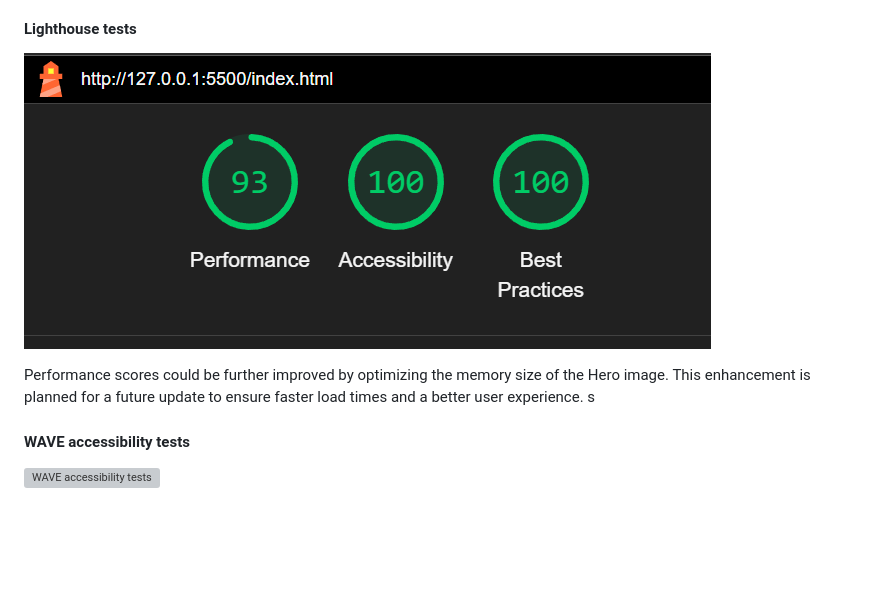
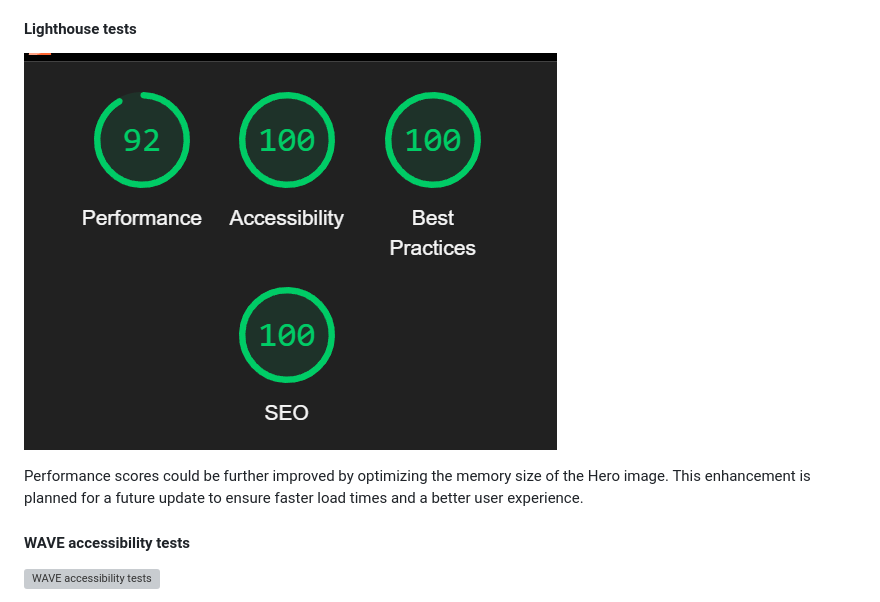
Before and after one commit to KernowPabloUK/Beacon-Mental-Health-Awareness, a Markdown page: README.md, the part around the change. Drawn GitHub-style; pictures changed too: assets/readme-documentation/Screenshot 2025-05-20 155145.png (deleted), assets/readme-documentation/Screenshot 2025-06-02 091600.png (added); blank space fills up the shorter version; grey boxes are pictures that could not be loaded.

Commit message:
CHANGED: Updated Lighthouse test screenshot on Readme to include SEO metric

```diff
--- a/README.md
+++ b/README.md
@@ -108,10 +108,9 @@ The warnings here are not applicable as they relate to both the usage of variabl
 
 #### Lighthouse tests
 
-![Lighthouse tests](./assets/readme-documentation/Screenshot%202025-05-20%20155145.png)
+![Lighthouse tests](./assets/readme-documentation/Screenshot%202025-06-02%20091600.png)
 
 Performance scores could be further improved by optimizing the memory size of the Hero image. This enhancement is planned for a future update to ensure faster load times and a better user experience.
-s
 
 #### WAVE accessibility tests
 
```
